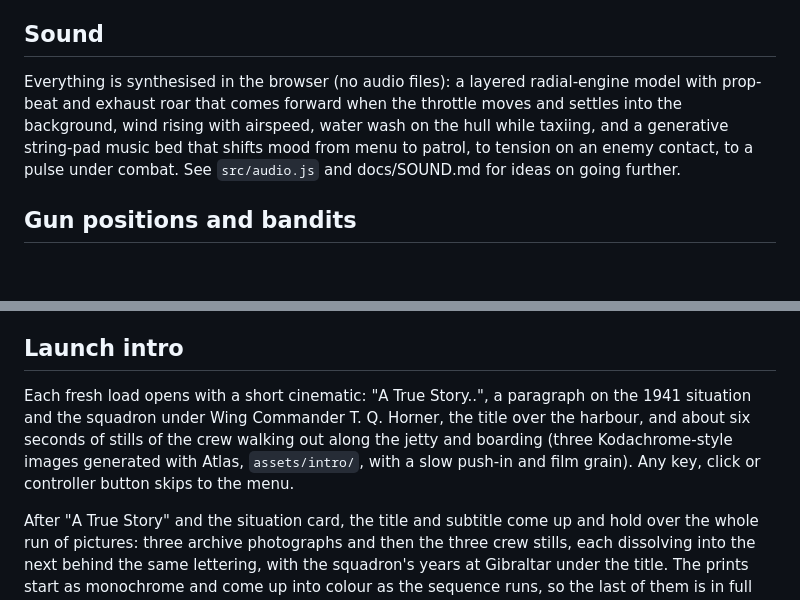
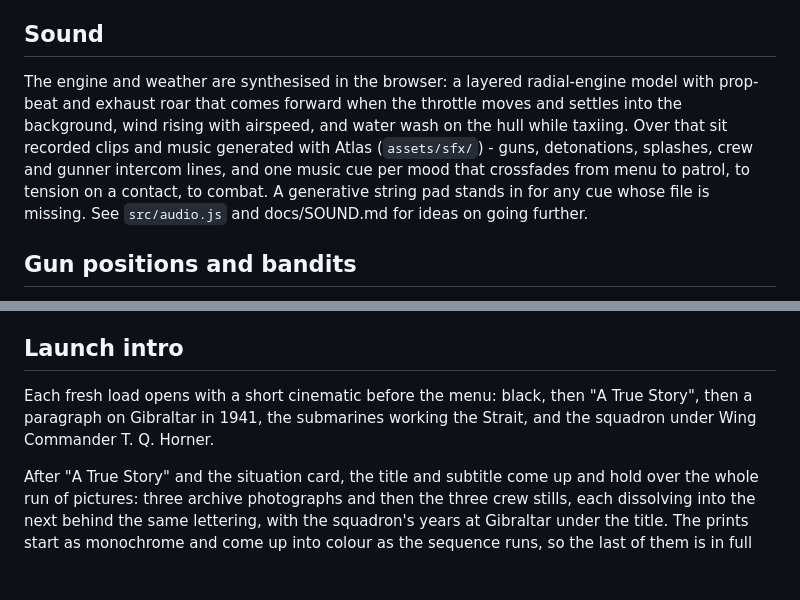
Before and after one commit to tommyhgunz14/202, a Markdown page: README.md, 2 parts joined by grey strips. Rendered like a GitHub page; blank space fills up the shorter version.

Commit message:
README: drop the stale intro and sound paragraphs
The intro section still described the old opening, two full stops and all, directly above the
corrected description of the same sequence. The sound section still claimed everything was
synthesised with no audio files, which stopped being true when the Atlas clips and music cues
went in.

Co-Authored-By: Claude Opus 5 <noreply@anthropic.com>

```diff
--- a/README.md
+++ b/README.md
@@ -64,11 +64,13 @@ and trail wakes.
 
 ## Sound
 
-Everything is synthesised in the browser (no audio files): a layered radial-engine model with
+The engine and weather are synthesised in the browser: a layered radial-engine model with
 prop-beat and exhaust roar that comes forward when the throttle moves and settles into the
-background, wind rising with airspeed, water wash on the hull while taxiing, and a generative
-string-pad music bed that shifts mood from menu to patrol, to tension on an enemy contact, to a
-pulse under combat. See `src/audio.js` and docs/SOUND.md for ideas on going further.
+background, wind rising with airspeed, and water wash on the hull while taxiing. Over that sit
+recorded clips and music generated with Atlas (`assets/sfx/`) - guns, detonations, splashes,
+crew and gunner intercom lines, and one music cue per mood that crossfades from menu to patrol,
+to tension on a contact, to combat. A generative string pad stands in for any cue whose file is
+missing. See `src/audio.js` and docs/SOUND.md for ideas on going further.
 
 ## Gun positions and bandits
 
@@ -88,11 +90,9 @@ that position's automatic fire.
 
 ## Launch intro
 
-Each fresh load opens with a short cinematic: "A True Story..", a paragraph on the 1941
-situation and the squadron under Wing Commander T. Q. Horner, the title over the harbour, and
-about six seconds of stills of the crew walking out along the jetty and boarding (three
-Kodachrome-style images generated with Atlas, `assets/intro/`, with a slow push-in and film
-grain). Any key, click or controller button skips to the menu.
+Each fresh load opens with a short cinematic before the menu: black, then "A True Story", then a
+paragraph on Gibraltar in 1941, the submarines working the Strait, and the squadron under Wing
+Commander T. Q. Horner.
 
 After "A True Story" and the situation card, the title and subtitle come up and hold over the
 whole run of pictures: three archive photographs and then the three crew stills, each
```
